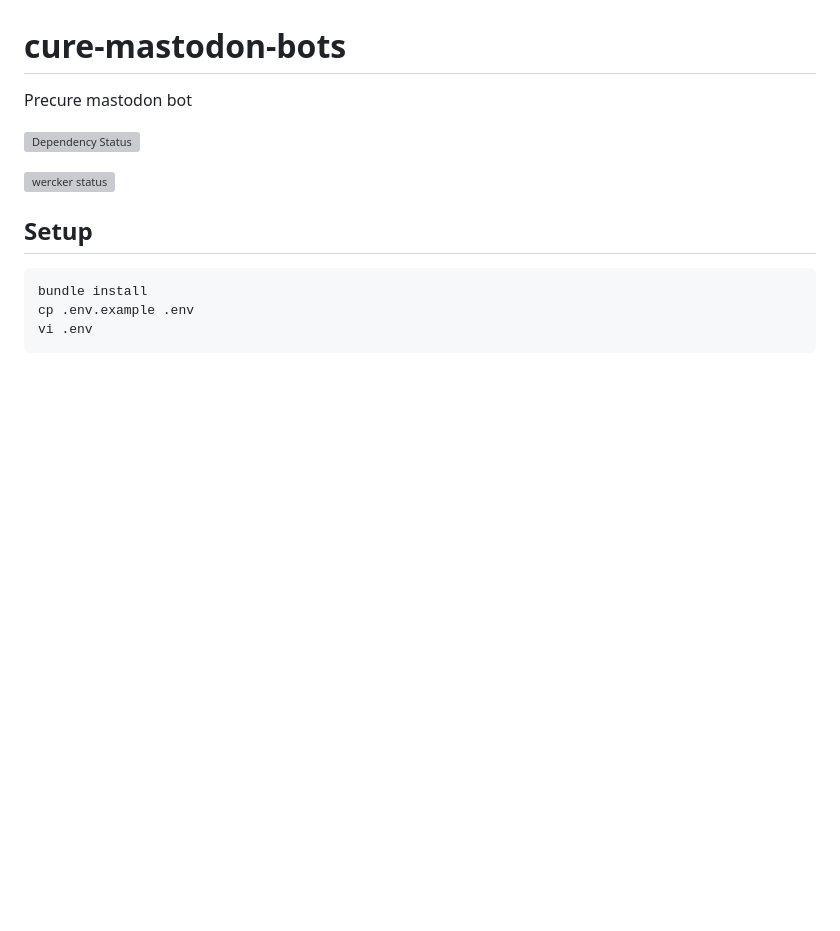
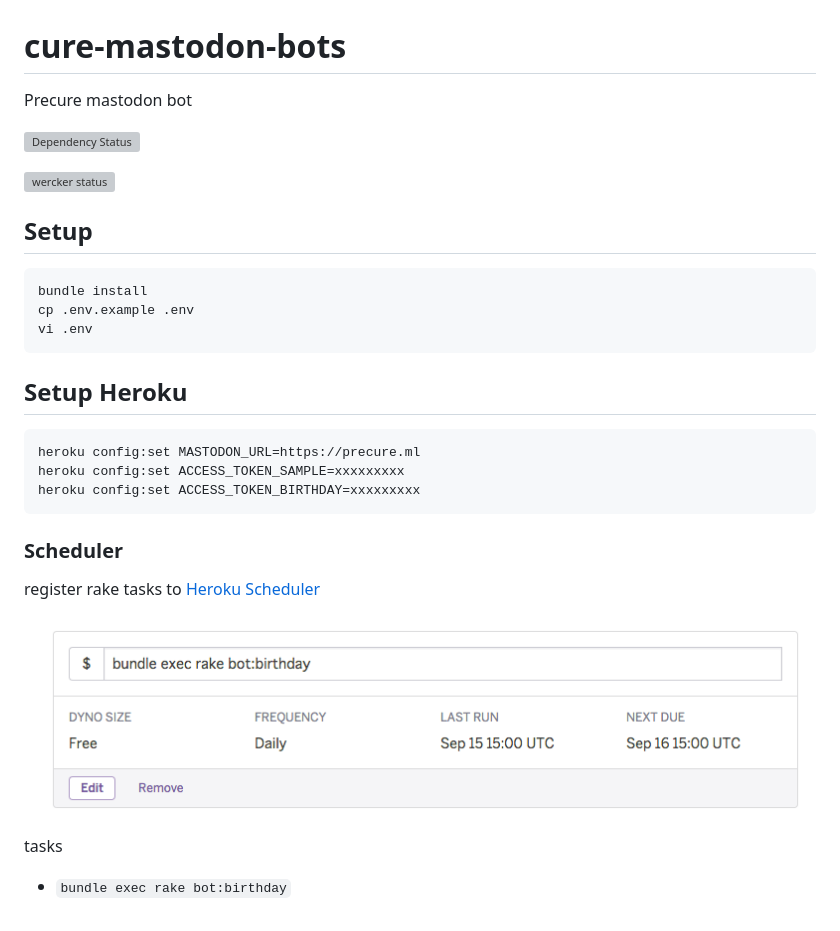
Before and after one commit to sue445/cure-mastodon-bots, a Markdown page: README.md, the part around the change. GitHub-like rendering; pictures changed too: img/heroku_scheduler.png (added); blank space fills up the shorter version; grey boxes are pictures that could not be loaded.

Commit message:
Heroku Setup

````diff
--- a/README.md
+++ b/README.md
@@ -11,3 +11,19 @@ bundle install
 cp .env.example .env
 vi .env
 ```
+
+## Setup Heroku
+```bash
+heroku config:set MASTODON_URL=https://precure.ml
+heroku config:set ACCESS_TOKEN_SAMPLE=xxxxxxxxx
+heroku config:set ACCESS_TOKEN_BIRTHDAY=xxxxxxxxx
+```
+
+### Scheduler
+register rake tasks to [Heroku Scheduler](https://addons.heroku.com/scheduler)
+
+![Heroku Scheduler](img/heroku_scheduler.png)
+
+tasks
+
+* `bundle exec rake bot:birthday`
````
